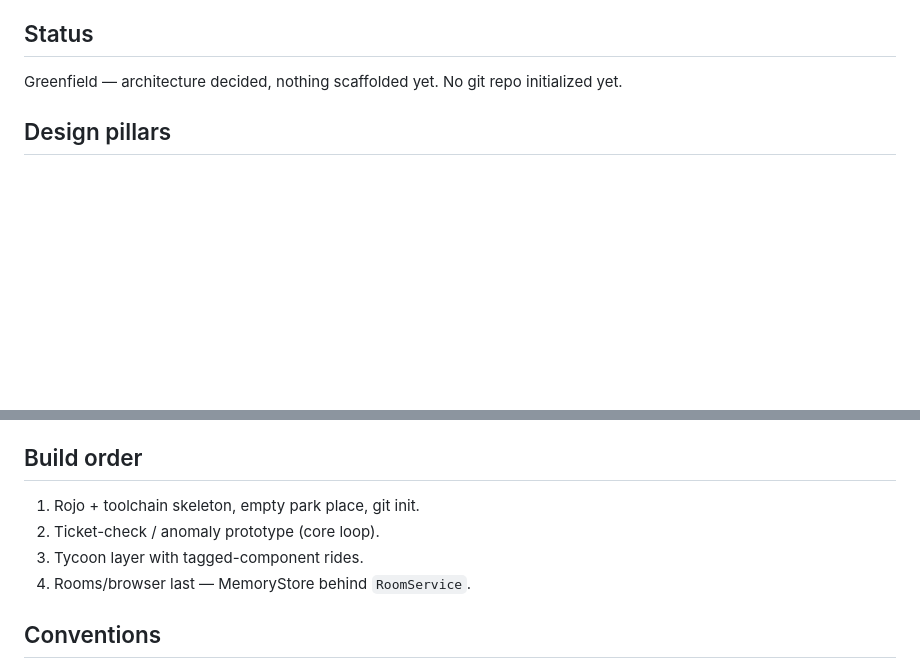
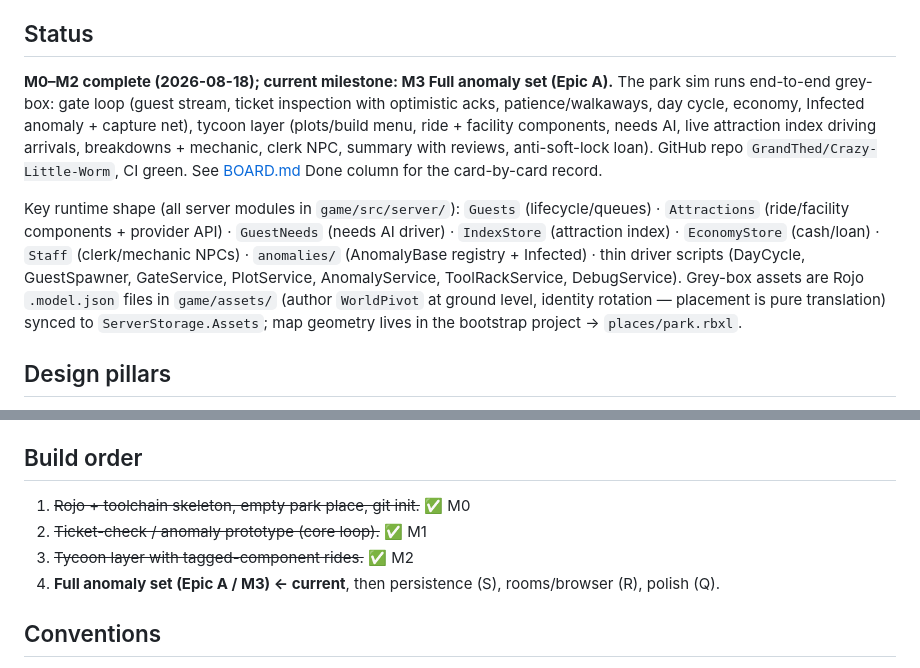
Before and after one commit to GrandThed/Crazy-Little-Worm, a Markdown page: CLAUDE.md, 2 parts joined by grey strips. GitHub-like rendering; blank space fills up the shorter version.

```diff
--- a/CLAUDE.md
+++ b/CLAUDE.md
@@ -4,7 +4,9 @@ Roblox amusement-park management game crossed with anomaly-game mechanics. Playe
 
 ## Status
 
-Greenfield — architecture decided, nothing scaffolded yet. No git repo initialized yet.
+**M0–M2 complete (2026-08-18); current milestone: M3 Full anomaly set (Epic A).** The park sim runs end-to-end grey-box: gate loop (guest stream, ticket inspection with optimistic acks, patience/walkaways, day cycle, economy, Infected anomaly + capture net), tycoon layer (plots/build menu, ride + facility components, needs AI, live attraction index driving arrivals, breakdowns + mechanic, clerk NPC, summary with reviews, anti-soft-lock loan). GitHub repo `GrandThed/Crazy-Little-Worm`, CI green. See [BOARD.md](BOARD.md) Done column for the card-by-card record.
+
+Key runtime shape (all server modules in `game/src/server/`): `Guests` (lifecycle/queues) · `Attractions` (ride/facility components + provider API) · `GuestNeeds` (needs AI driver) · `IndexStore` (attraction index) · `EconomyStore` (cash/loan) · `Staff` (clerk/mechanic NPCs) · `anomalies/` (AnomalyBase registry + Infected) · thin driver scripts (DayCycle, GuestSpawner, GateService, PlotService, AnomalyService, ToolRackService, DebugService). Grey-box assets are Rojo `.model.json` files in `game/assets/` (author `WorldPivot` at ground level, identity rotation — placement is pure translation) synced to `ServerStorage.Assets`; map geometry lives in the bootstrap project → `places/park.rbxl`.
 
 ## Design pillars
 
@@ -67,10 +69,10 @@ Task tracking lives in [BOARD.md](BOARD.md) (kanban) — view it as a board with
 
 ## Build order
 
-1. Rojo + toolchain skeleton, empty park place, git init.
-2. Ticket-check / anomaly prototype (core loop).
-3. Tycoon layer with tagged-component rides.
-4. Rooms/browser last — MemoryStore behind `RoomService`.
+1. ~~Rojo + toolchain skeleton, empty park place, git init.~~ ✅ M0
+2. ~~Ticket-check / anomaly prototype (core loop).~~ ✅ M1
+3. ~~Tycoon layer with tagged-component rides.~~ ✅ M2
+4. **Full anomaly set (Epic A / M3) ← current**, then persistence (S), rooms/browser (R), polish (Q).
 
 ## Conventions
 
```
Also changed, not shown: BOARD.md (+8 -15 lines).
